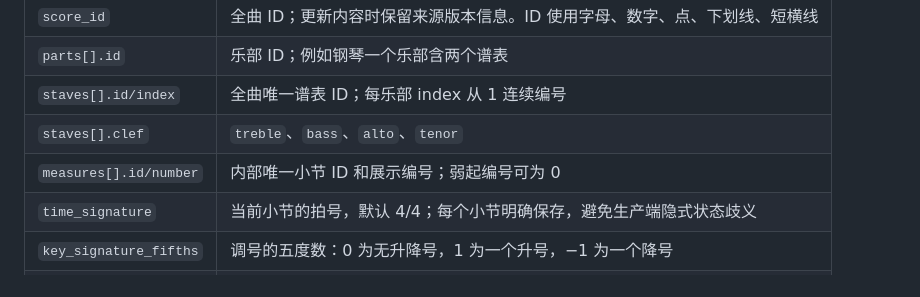
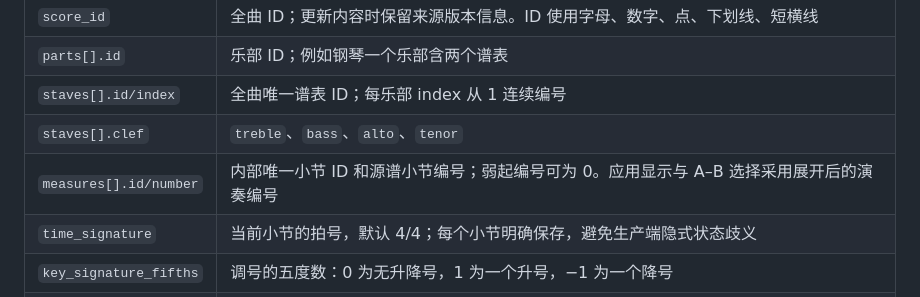
Before and after one commit to wolf111108/OpenMusic, a Markdown page: docs/scoreir.md, the part around the change. Drawn GitHub-style.

```diff
--- a/docs/scoreir.md
+++ b/docs/scoreir.md
@@ -46,7 +46,7 @@
 | `parts[].id` | 乐部 ID；例如钢琴一个乐部含两个谱表 |
 | `staves[].id/index` | 全曲唯一谱表 ID；每乐部 index 从 1 连续编号 |
 | `staves[].clef` | `treble`、`bass`、`alto`、`tenor` |
-| `measures[].id/number` | 内部唯一小节 ID 和展示编号；弱起编号可为 0 |
+| `measures[].id/number` | 内部唯一小节 ID 和源谱小节编号；弱起编号可为 0。应用显示与 A–B 选择采用展开后的演奏编号 |
 | `time_signature` | 当前小节的拍号，默认 4/4；每个小节明确保存，避免生产端隐式状态歧义 |
 | `key_signature_fifths` | 调号的五度数：0 为无升降号，1 为一个升号，−1 为一个降号 |
 | `tempo_bpm` | **四分音符每分钟**；省略时继承源谱前一小节末尾速度，整曲初始默认 80 |
```
Also changed, not shown: README.md (+6 -0 lines), docs/verification.md (+17 -1 lines), docs/screenshots/landscape-numbered.png (added), docs/screenshots/portrait-staff.png (added).
